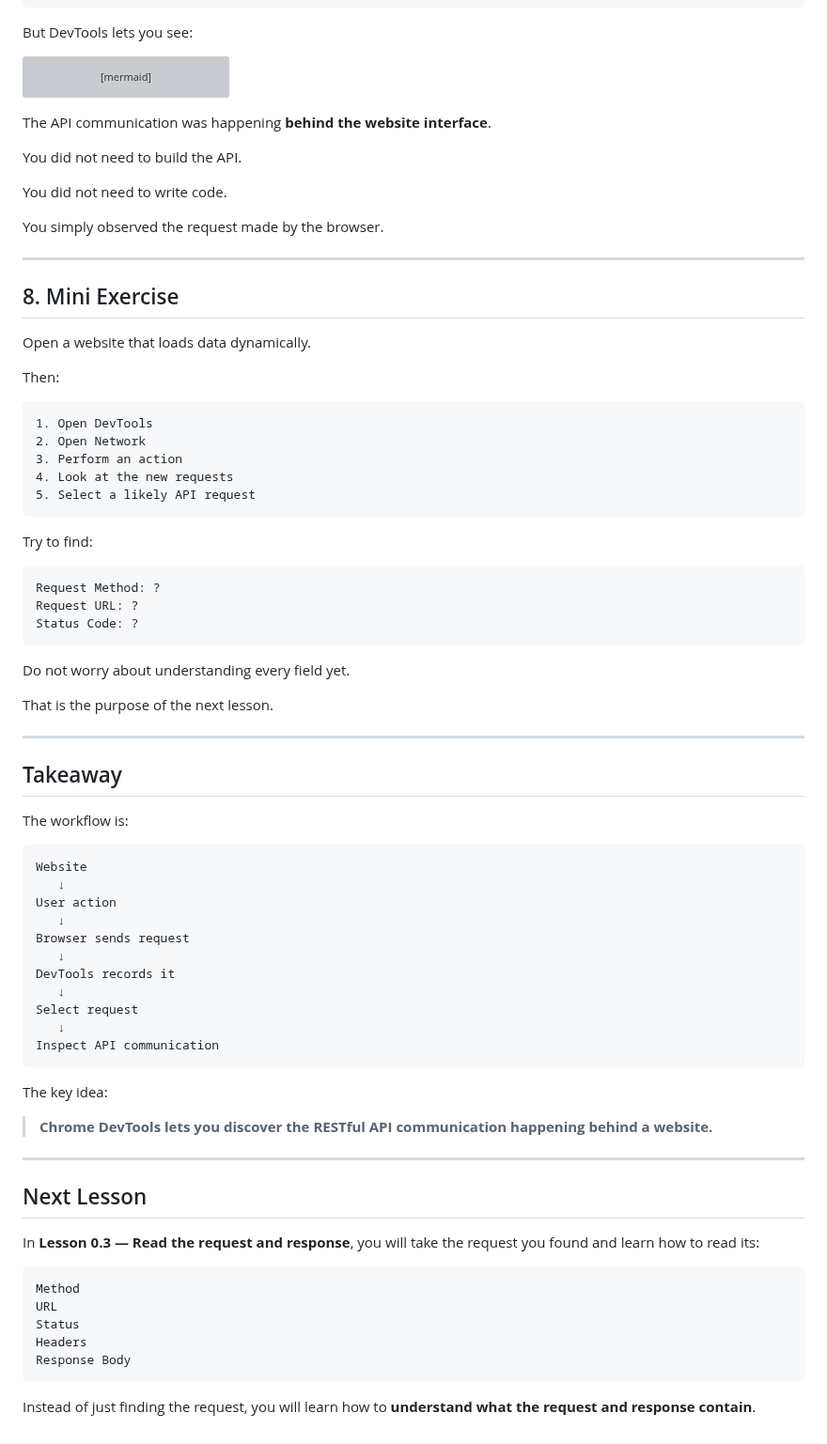
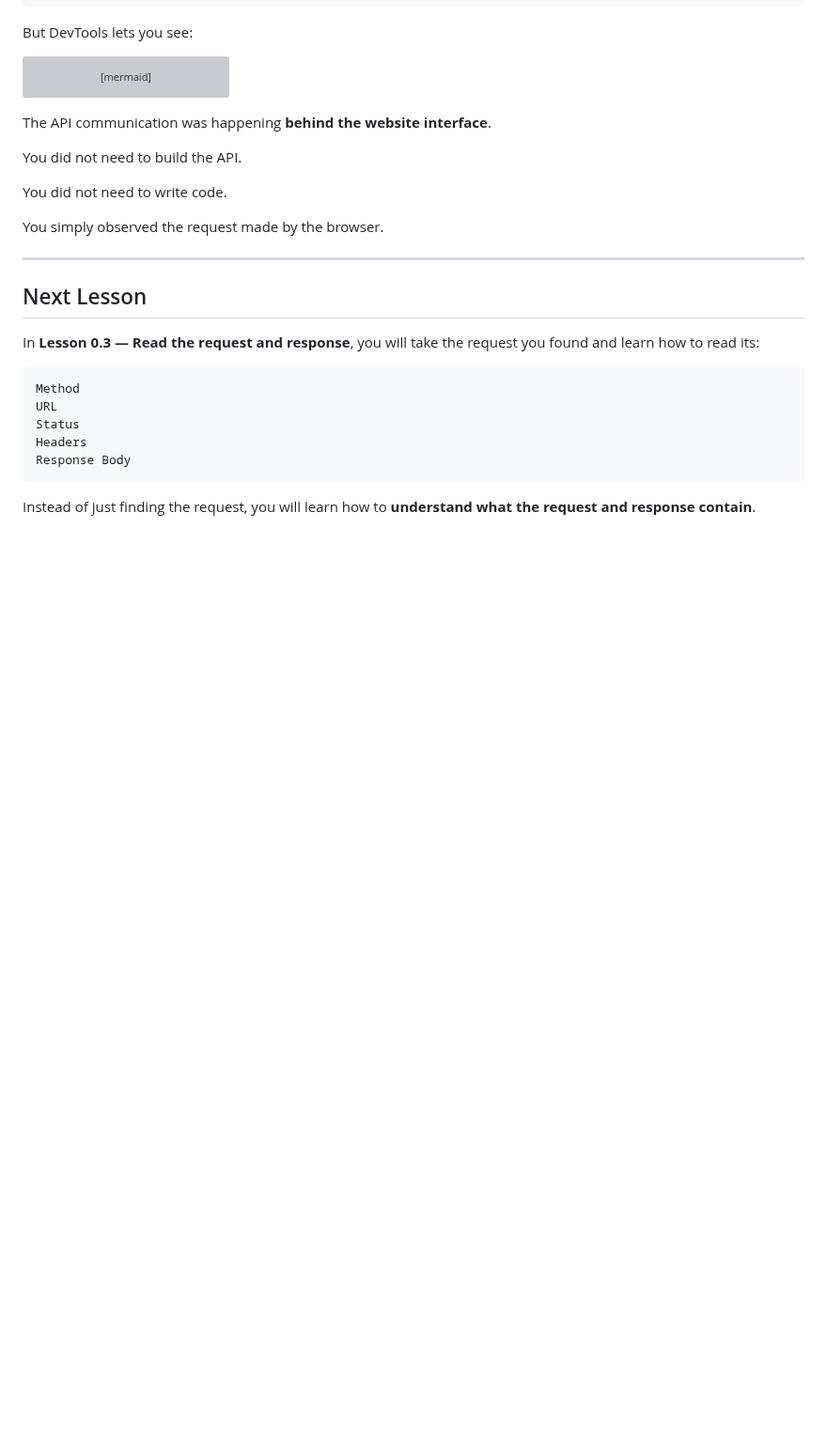
Before and after one commit to reltronersk/skill-wanderer-progress-documentation, a Markdown page: lesson02/README.md, the part around the change. Shown at 94% size. GitHub-like rendering; blank space fills up the shorter version; grey boxes are pictures that could not be loaded.

````diff
--- a/lesson02/README.md
+++ b/lesson02/README.md
@@ -251,58 +251,6 @@ You simply observed the request made by the browser.
 
 ---
 
-## 8. Mini Exercise
-
-Open a website that loads data dynamically.
-
-Then:
-
-```text
-1. Open DevTools
-2. Open Network
-3. Perform an action
-4. Look at the new requests
-5. Select a likely API request
-```
-
-Try to find:
-
-```text
-Request Method: ?
-Request URL: ?
-Status Code: ?
-```
-
-Do not worry about understanding every field yet.
-
-That is the purpose of the next lesson.
-
----
-
-## Takeaway
-
-The workflow is:
-
-```text
-Website
-   ↓
-User action
-   ↓
-Browser sends request
-   ↓
-DevTools records it
-   ↓
-Select request
-   ↓
-Inspect API communication
-```
-
-The key idea:
-
-> **Chrome DevTools lets you discover the RESTful API communication happening behind a website.**
-
----
-
 ## Next Lesson
 
 In **Lesson 0.3 — Read the request and response**, you will take the request you found and learn how to read its:
````
